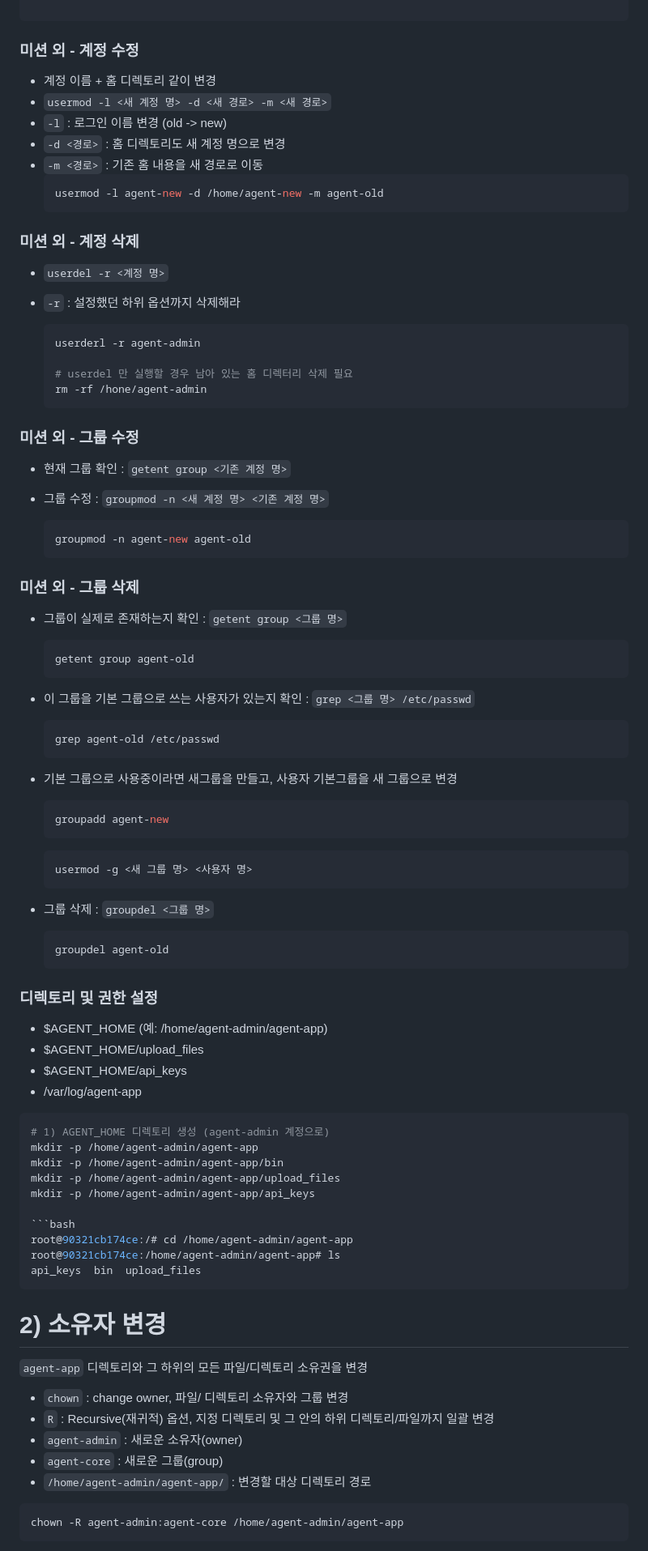
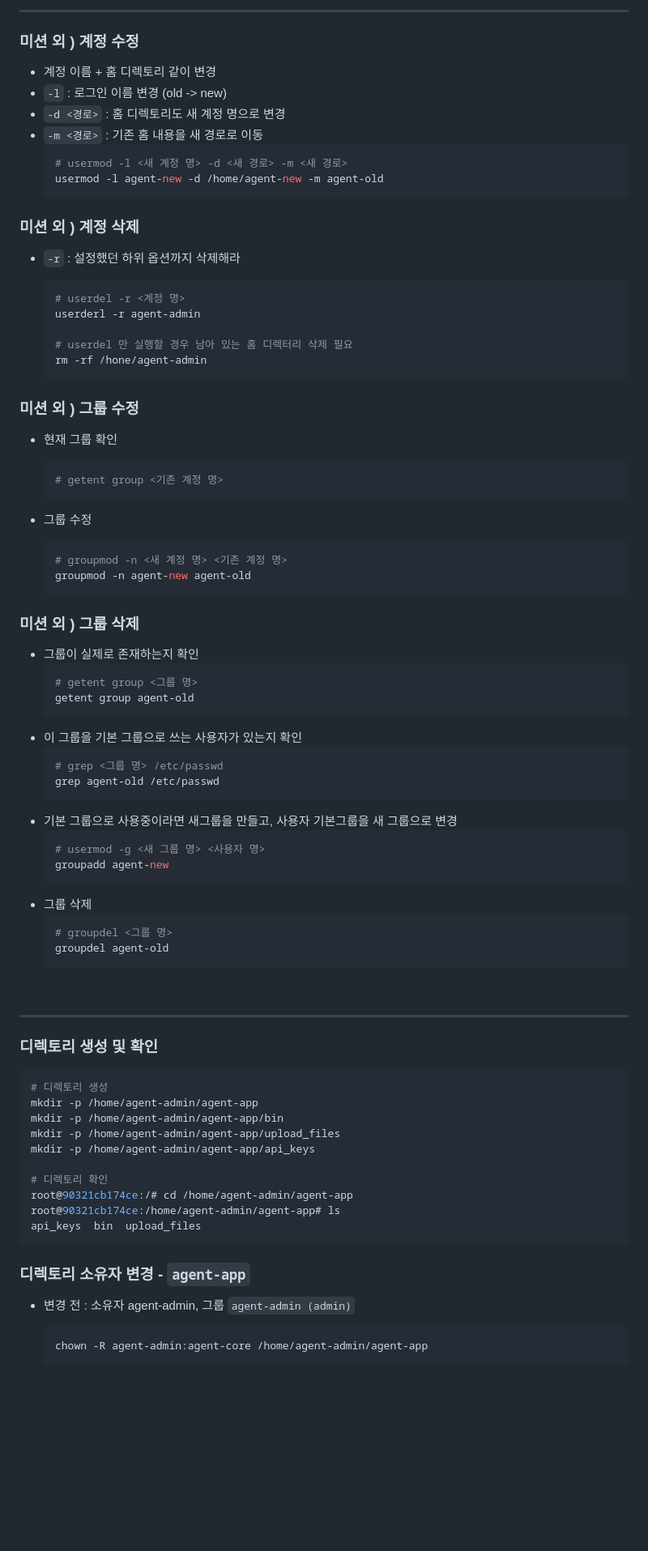
Before and after one commit to 0802222/Codyssey, a Markdown page: README.md, the part around one of its changes. Shown at 81% size. Rendered like a GitHub page; blank space fills up the shorter version.

Commit message:
docs: b1-1 README.md 보완(검증 및 가독성 개선)

````diff
--- a/README.md
+++ b/README.md
@@ -334,22 +314,21 @@ uid=1003(agent-test) gid=1005(agent-test) groups=1005(agent-test),1001(agent-com
 
-```
+---
 
-
-### 미션 외 - 계정 수정
+### 미션 외 ) 계정 수정
 - 계정 이름 + 홈 디렉토리 같이 변경
-- `usermod -l <새 계정 명> -d <새 경로> -m <새 경로>`
 - `-l` : 로그인 이름 변경 (old -> new)
 - `-d <경로>` : 홈 디렉토리도 새 계정 명으로 변경
 - `-m <경로>` : 기존 홈 내용을 새 경로로 이동
     ```bash
+    # usermod -l <새 계정 명> -d <새 경로> -m <새 경로>
     usermod -l agent-new -d /home/agent-new -m agent-old
     ```
 
-### 미션 외 - 계정 삭제
-- `userdel -r <계정 명>`
+### 미션 외 ) 계정 삭제
 - `-r` : 설정했던 하위 옵션까지 삭제해라
 
     ```bash
+    # userdel -r <계정 명>
     userderl -r agent-admin
 
     # userdel 만 실행할 경우 남아 있는 홈 디렉터리 삭제 필요
@@ -357,66 +336,63 @@ uid=1003(agent-test) gid=1005(agent-test) groups=1005(agent-test),1001(agent-com
     ```
 
 
-### 미션 외 - 그룹 수정
-- 현재 그룹 확인 : `getent group <기존 계정 명>`
-- 그룹 수정 : `groupmod -n <새 계정 명> <기존 계정 명>`
+### 미션 외 ) 그룹 수정
+- 현재 그룹 확인
+    ```bash
+    # getent group <기존 계정 명>
+- 그룹 수정
 
     ```bash
+    # groupmod -n <새 계정 명> <기존 계정 명>
     groupmod -n agent-new agent-old
     ```
 
 
-### 미션 외 - 그룹 삭제
-- 그룹이 실제로 존재하는지 확인 : `getent group <그룹 명>`
+### 미션 외 ) 그룹 삭제
+- 그룹이 실제로 존재하는지 확인
     ```bash
+    # getent group <그룹 명>
     getent group agent-old
     ```
-- 이 그룹을 기본 그룹으로 쓰는 사용자가 있는지 확인 : `grep <그룹 명> /etc/passwd`
+- 이 그룹을 기본 그룹으로 쓰는 사용자가 있는지 확인
     ```bash
+    # grep <그룹 명> /etc/passwd
     grep agent-old /etc/passwd
     ```
 - 기본 그룹으로 사용중이라면 새그룹을 만들고, 사용자 기본그룹을 새 그룹으로 변경
     ```bash
+    # usermod -g <새 그룹 명> <사용자 명>
     groupadd agent-new
     ```
-
+- 그룹 삭제
     ```bash
-    usermod -g <새 그룹 명> <사용자 명>
-    ```
-- 그룹 삭제 : `groupdel <그룹 명>`
-
-    ```bash
+    # groupdel <그룹 명>
     groupdel agent-old
     ```
 
-### 디렉토리 및 권한 설정
-- $AGENT_HOME (예: /home/agent-admin/agent-app)
-- $AGENT_HOME/upload_files
-- $AGENT_HOME/api_keys
-- /var/log/agent-app
+<br>
+
+---
+
+### 디렉토리 생성 및 확인
 
 ```bash
-# 1) AGENT_HOME 디렉토리 생성 (agent-admin 계정으로)
+# 디렉토리 생성
 mkdir -p /home/agent-admin/agent-app
 mkdir -p /home/agent-admin/agent-app/bin
 mkdir -p /home/agent-admin/agent-app/upload_files
 mkdir -p /home/agent-admin/agent-app/api_keys
 
-```bash
+# 디렉토리 확인
 root@90321cb174ce:/# cd /home/agent-admin/agent-app
 root@90321cb174ce:/home/agent-admin/agent-app# ls
 api_keys  bin  upload_files
 ```
 
-# 2) 소유자 변경
-`agent-app` 디렉토리와 그 하위의 모든 파일/디렉토리 소유권을 변경
-- `chown` : change owner, 파일/ 디렉토리 소유자와 그룹 변경
-- `R` : Recursive(재귀적) 옵션, 지정 디렉토리 및 그 안의 하위 디렉토리/파일까지 일괄 변경
-- `agent-admin` : 새로운 소유자(owner)
-- `agent-core` : 새로운 그룹(group)
-- `/home/agent-admin/agent-app/` : 변경할 대상 디렉토리 경로
+### 디렉토리 소유자 변경 - `agent-app`
+- 변경 전 : 소유자 agent-admin, 그룹 `agent-admin (admin)`
 
-```bash
-chown -R agent-admin:agent-core /home/agent-admin/agent-app
-```
+    ```bash
+    chown -R agent-admin:agent-core /home/agent-admin/agent-app
+    ```
 
````
Also changed, not shown: other parts of README.md (+201 -194 lines).
